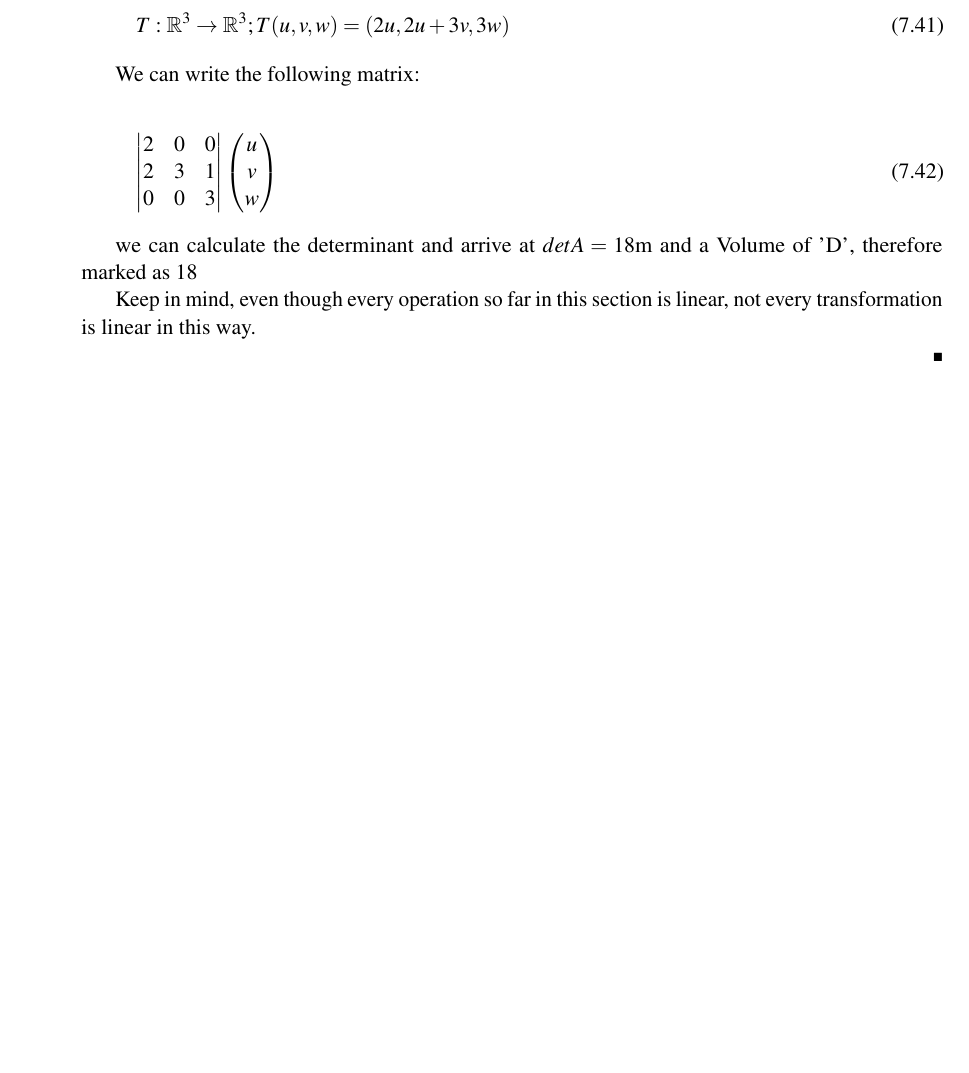
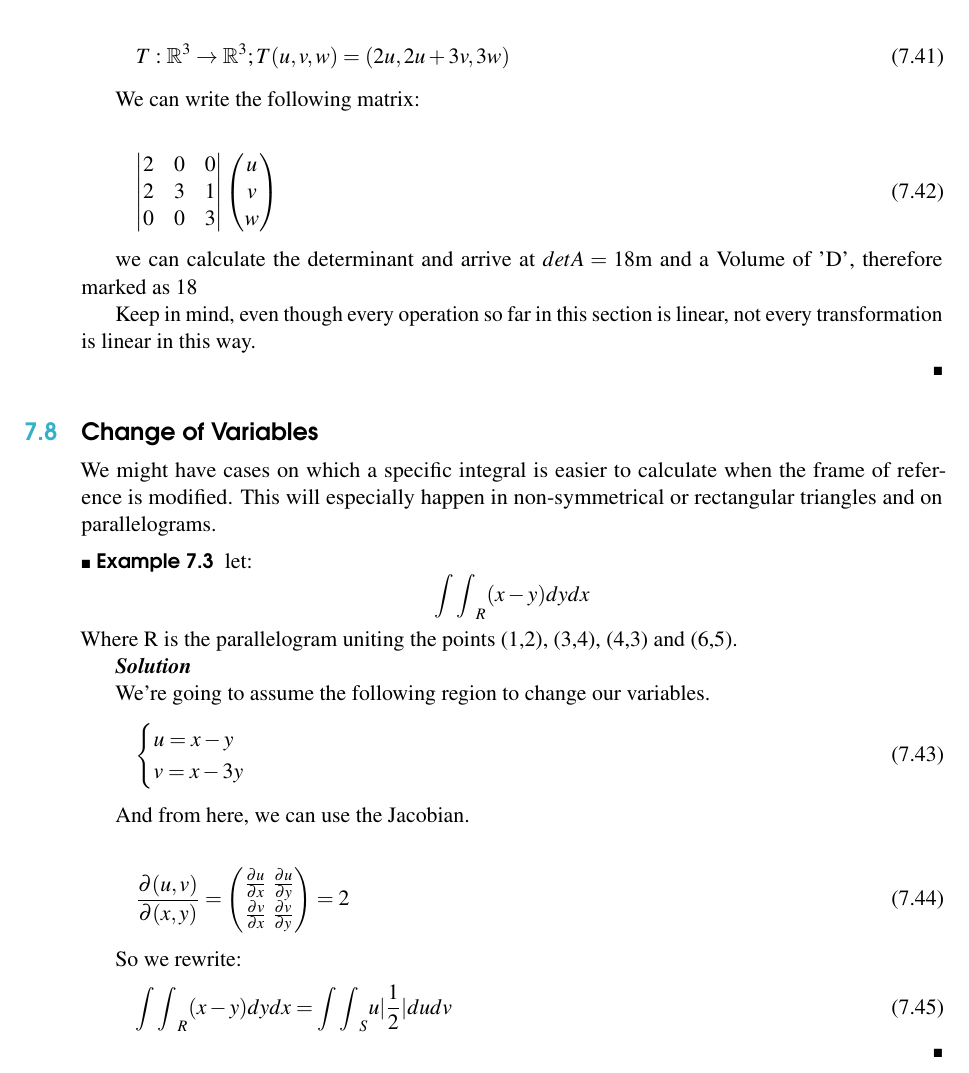
Before and after one commit to mews6/calc-iii, a LaTeX book (notes/src/main.tex): part of page 42 of 42, cut so that both start at the same text, the shorter picture padded with empty space. Compiled offline with pdfLaTeX.

Commit message:
add more things

```diff
--- a/notes/src/main.tex
+++ b/notes/src/main.tex
@@ -1703,6 +1703,40 @@ Keep in mind, even though every operation so far in this section is linear, not
 
 \end{example}
 
+\section{Change of Variables}
+
+We might have cases on which a specific integral is easier to calculate
+when the frame of reference is modified. This will especially happen in non-symmetrical or rectangular triangles
+and on parallelograms.
+
+\begin{example}
+    let:
+    $${\int\int}_{R} (x-y) dydx$$
+    Where R is the parallelogram uniting the points (1,2), (3,4), (4,3) and (6,5).
+
+    \textbf{\textit{Solution}}
+
+    We're going to assume the following region to change our variables.
+    \begin{gather}
+        \begin{cases}
+            u = x-y \\ v = x-3y
+        \end{cases}
+    \end{gather}
+
+    And from here, we can use the Jacobian.
+
+    \begin{gather}
+        \frac{\partial(u,v)}{\partial(x,y)} = \begin{pmatrix}
+            \frac{\partial u}{\partial x} \ \frac{\partial u}{\partial y}\\
+            \frac{\partial v}{\partial x} \ \frac{\partial v}{\partial y}
+        \end{pmatrix} = 2
+    \end{gather}
+
+    So we rewrite:
+    \begin{gather}
+        {\int\int}_R (x-y) dydx = {\int\int}_S u | \frac{1}{2} | dudv
+    \end{gather}
+\end{example}
 
 
 
```
Also changed, not shown: 1 other file.
